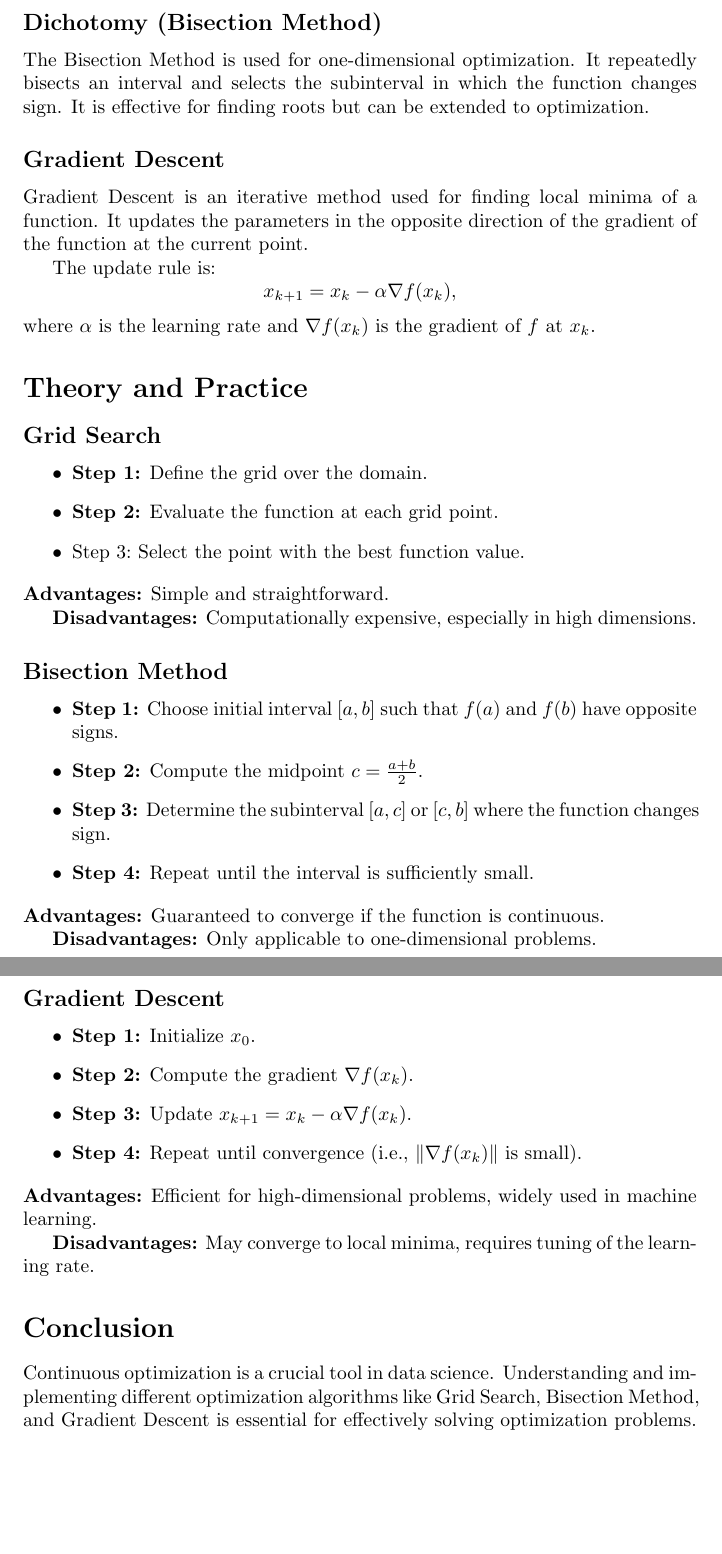
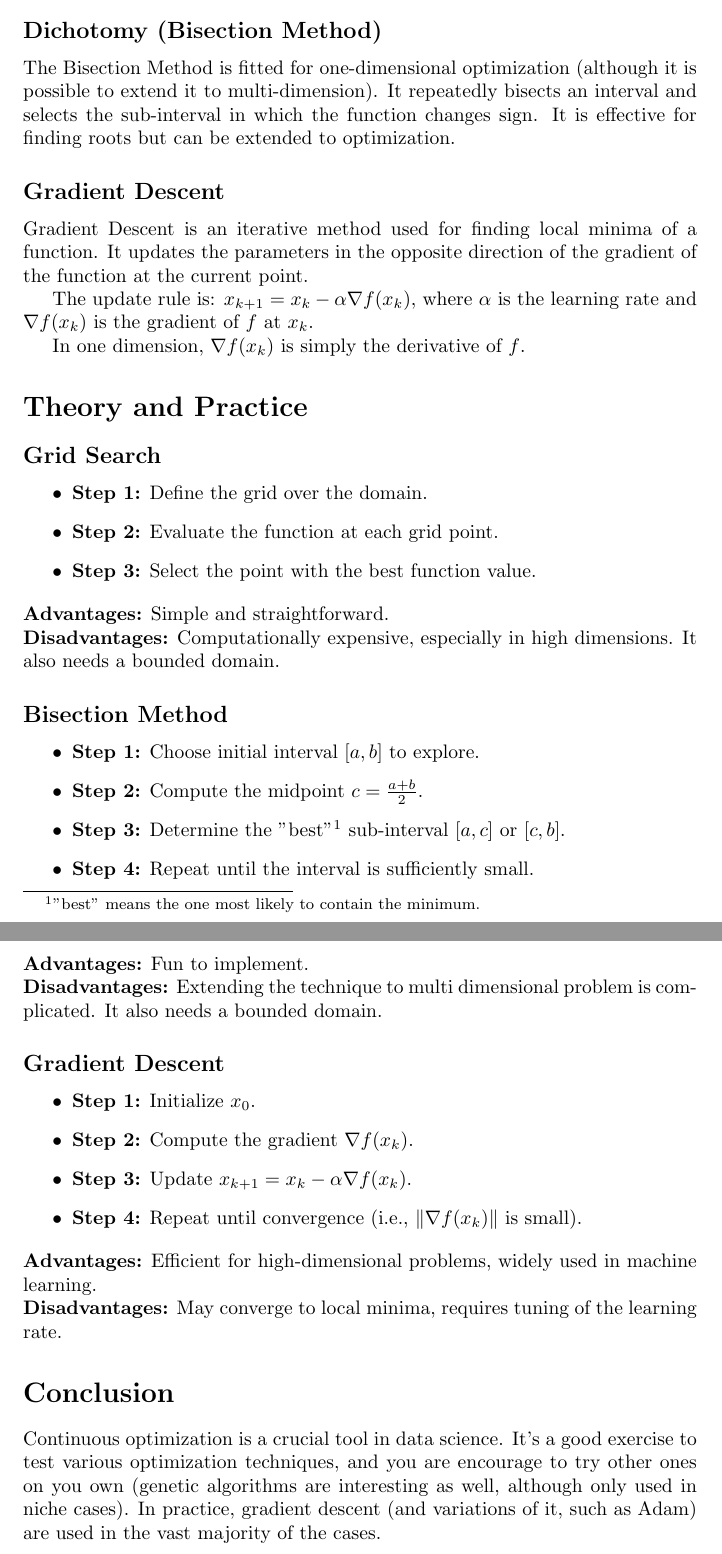
Before and after one commit to pauldubois98/RefresherMaths2024, a LaTeX paper (SessionOptimization/NotesOptimization.tex): two parts of pages 2 and 3 of 3, joined at a grey line, cut so that both start at the same text, the shorter picture padded with empty space. Compiled offline with pdfLaTeX.

Commit message:
manual changes to GPT

```diff
--- a/SessionOptimization/NotesOptimization.tex
+++ b/SessionOptimization/NotesOptimization.tex
@@ -54,37 +63,42 @@
 
 	\subsection*{Dichotomy (Bisection Method)}
-	The Bisection Method is used for one-dimensional optimization. It repeatedly bisects an interval and selects the subinterval in which the function changes sign. It is effective for finding roots but can be extended to optimization.
+	The Bisection Method is fitted for one-dimensional optimization (although it is possible to extend it to multi-dimension).
+	It repeatedly bisects an interval and selects the sub-interval in which the function changes sign.
+	It is effective for finding roots but can be extended to optimization.
 
 	\subsection*{Gradient Descent}
-	Gradient Descent is an iterative method used for finding local minima of a function. It updates the parameters in the opposite direction of the gradient of the function at the current point.
+	Gradient Descent is an iterative method used for finding local minima of a function.
+	It updates the parameters in the opposite direction of the gradient of the function at the current point.
 
 	The update rule is:
-	\[
-	x_{k+1} = x_k - \alpha \nabla f(x_k),
-	\]
+	$x_{k+1} = x_k - \alpha \nabla f(x_k),$
 	where $\alpha$ is the learning rate and $\nabla f(x_k)$ is the gradient of $f$ at $x_k$.
+
+	In one dimension, $\nabla f(x_k)$ is simply the derivative of $f$.
 
 	\section*{Theory and Practice}
 	\subsection*{Grid Search}
 	\begin{itemize}
 		\item \textbf{Step 1:} Define the grid over the domain.
 		\item \textbf{Step 2:} Evaluate the function at each grid point.
-		\item \text{Step 3:} Select the point with the best function value.
+		\item \textbf{Step 3:} Select the point with the best function value.
 	\end{itemize}
 	\textbf{Advantages:} Simple and straightforward.
-
+	\\
 	\textbf{Disadvantages:} Computationally expensive, especially in high dimensions.
+	It also needs a bounded domain.
 
 	\subsection*{Bisection Method}
 	\begin{itemize}
-		\item \textbf{Step 1:} Choose initial interval $[a, b]$ such that $f(a)$ and $f(b)$ have opposite signs.
+		\item \textbf{Step 1:} Choose initial interval $[a, b]$ to explore.
 		\item \textbf{Step 2:} Compute the midpoint $c = \frac{a+b}{2}$.
-		\item \textbf{Step 3:} Determine the subinterval $[a, c]$ or $[c, b]$ where the function changes sign.
+		\item \textbf{Step 3:} Determine the "best"\footnote{"best" means the one most likely to contain the minimum.} sub-interval $[a, c]$ or $[c, b]$.
 		\item \textbf{Step 4:} Repeat until the interval is sufficiently small.
 	\end{itemize}
-	\textbf{Advantages:} Guaranteed to converge if the function is continuous.
-
-	\textbf{Disadvantages:} Only applicable to one-dimensional problems.
+	\textbf{Advantages:} Fun to implement.
+	\\
+	\textbf{Disadvantages:} Extending the technique to multi dimensional problem is complicated.
+	It also needs a bounded domain.
 
 	\subsection*{Gradient Descent}
 	\begin{itemize}
@@ -94,12 +108,13 @@
 		\item \textbf{Step 4:} Repeat until convergence (i.e., $\|\nabla f(x_k)\|$ is small).
 	\end{itemize}
 	\textbf{Advantages:} Efficient for high-dimensional problems, widely used in machine learning.
-
+	\\
 	\textbf{Disadvantages:} May converge to local minima, requires tuning of the learning rate.
 
-    \section*{Conclusion}
-	Continuous optimization is a crucial tool in data science. Understanding and implementing different optimization algorithms like Grid Search, Bisection Method, and Gradient Descent is essential for effectively solving optimization problems.
-
+	\section*{Conclusion}
+	Continuous optimization is a crucial tool in data science.
+	It's a good exercise to test various optimization techniques, and you are encourage to try other ones on you own (genetic algorithms are interesting as well, although only used in niche cases).
+	In practice, gradient descent (and variations of it, such as Adam) are used in the vast majority of the cases.
 
 	% what is optimization? finding best x so that f(x) is min/max
 	% max = min*(-1)
```
Also changed, not shown: SessionOptimization/NotesOptimization.tex (29 more changed lines).
